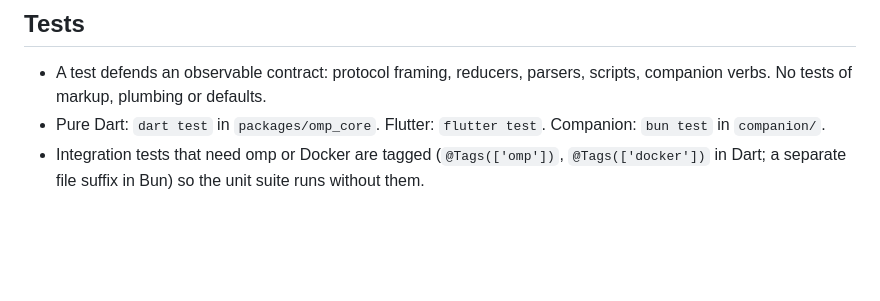
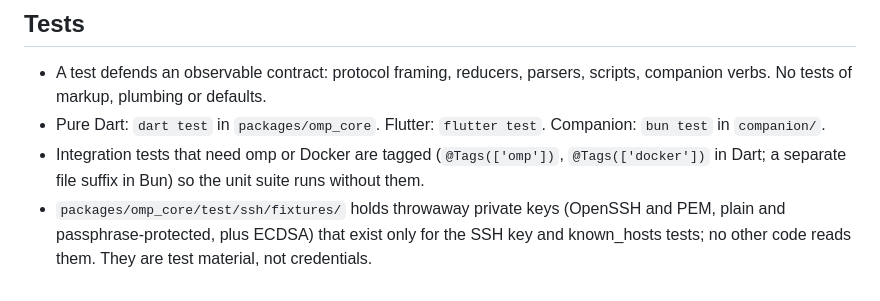
Before and after one commit to edde746/ompanion, a Markdown page: AGENTS.md, the part around the change. GitHub-like rendering; blank space fills up the shorter version.

Commit message:
docs(agents): note the ssh test fixtures are throwaway test material

```diff
--- a/AGENTS.md
+++ b/AGENTS.md
@@ -62,3 +62,6 @@ barrel file re-exporting everything.
   `companion/`.
 - Integration tests that need omp or Docker are tagged (`@Tags(['omp'])`, `@Tags(['docker'])` in Dart;
   a separate file suffix in Bun) so the unit suite runs without them.
+- `packages/omp_core/test/ssh/fixtures/` holds throwaway private keys (OpenSSH and PEM, plain and
+  passphrase-protected, plus ECDSA) that exist only for the SSH key and known_hosts tests; no other code
+  reads them. They are test material, not credentials.
```
